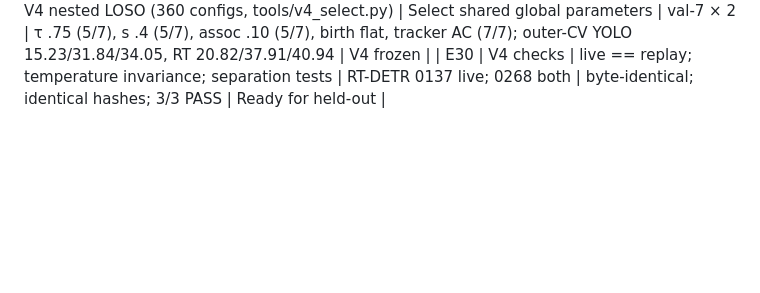
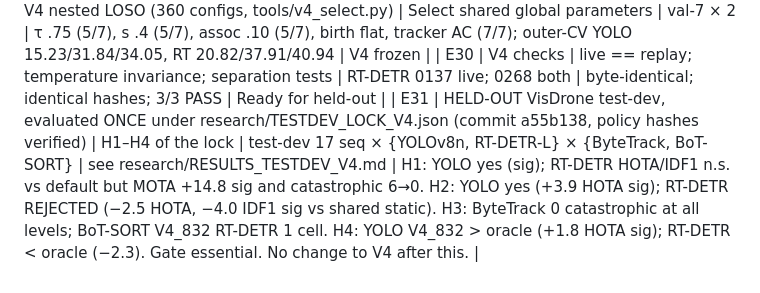
Before and after one commit to AhmedCode110/AC-MOT, a Markdown page: research/EXPERIMENT_REGISTRY.md, the part around the change. Drawn GitHub-style; blank space fills up the shorter version.

Commit message:
Record the single held-out test-dev evaluation of V4 (no changes to the method)
Co-Authored-By: Claude Opus 5.5 <noreply@anthropic.com>

```diff
--- a/research/EXPERIMENT_REGISTRY.md
+++ b/research/EXPERIMENT_REGISTRY.md
@@ -54,3 +54,4 @@ Test-dev annotation fingerprint (sha256 of per-file sha256 list): 89d9dccb…c24
 | E28 | V4 memory-length / resolution sensitivity (ACMOT_GRID=v4sens) | Are memory lengths arbitrary-but-harmless | val-7 × 2 | all within ±0.4 HOTA, 0 catastrophic cells; 832 > 736 > 640 for YOLO | Memory lengths kept as structural (documented) |
 | E29 | V4 nested LOSO (360 configs, tools/v4_select.py) | Select shared global parameters | val-7 × 2 | τ .75 (5/7), s .4 (5/7), assoc .10 (5/7), birth flat, tracker AC (7/7); outer-CV YOLO 15.23/31.84/34.05, RT 20.82/37.91/40.94 | V4 frozen |
 | E30 | V4 checks | live == replay; temperature invariance; separation tests | RT-DETR 0137 live; 0268 both | byte-identical; identical hashes; 3/3 PASS | Ready for held-out |
+| E31 | HELD-OUT VisDrone test-dev, evaluated ONCE under research/TESTDEV_LOCK_V4.json (commit a55b138, policy hashes verified) | H1–H4 of the lock | test-dev 17 seq × {YOLOv8n, RT-DETR-L} × {ByteTrack, BoT-SORT} | see research/RESULTS_TESTDEV_V4.md | H1: YOLO yes (sig); RT-DETR HOTA/IDF1 n.s. vs default but MOTA +14.8 sig and catastrophic 6→0. H2: YOLO yes (+3.9 HOTA sig); RT-DETR REJECTED (−2.5 HOTA, −4.0 IDF1 sig vs shared static). H3: ByteTrack 0 catastrophic at all levels; BoT-SORT V4_832 RT-DETR 1 cell. H4: YOLO V4_832 > oracle (+1.8 HOTA sig); RT-DETR < oracle (−2.3). Gate essential. No change to V4 after this. |
```
Also changed, not shown: research/REPRODUCE.md (added, +55 -0 lines), research/RESULTS_TESTDEV_V4.md (added, +108 -0 lines).
